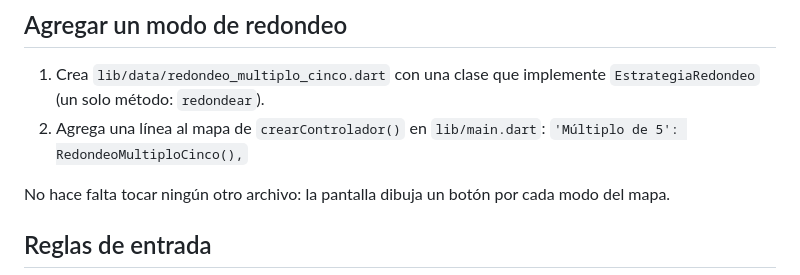
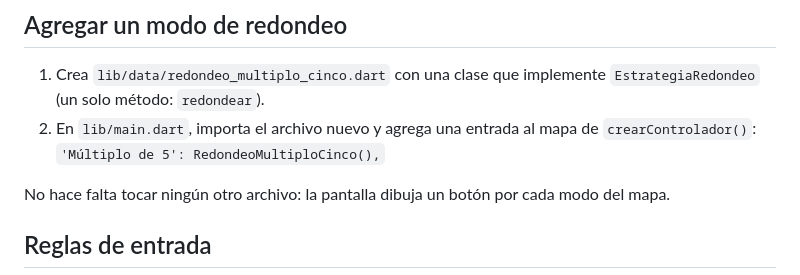
Before and after one commit to MarinoCobo/divisor-cuenta, a Markdown page: README.md, the part around the change. Rendered like a GitHub page.

Commit message:
docs: el modo nuevo tambien necesita su import en main.dart
Co-Authored-By: Claude Opus 5.5 <noreply@anthropic.com>

```diff
--- a/README.md
+++ b/README.md
@@ -77,8 +77,8 @@ Regla de dependencia: `presentation -> domain <- data`.
 
 1. Crea `lib/data/redondeo_multiplo_cinco.dart` con una clase que implemente
    `EstrategiaRedondeo` (un solo método: `redondear`).
-2. Agrega una línea al mapa de `crearControlador()` en `lib/main.dart`:
-   `'Múltiplo de 5': RedondeoMultiploCinco(),`
+2. En `lib/main.dart`, importa el archivo nuevo y agrega una entrada al mapa de
+   `crearControlador()`: `'Múltiplo de 5': RedondeoMultiploCinco(),`
 
 No hace falta tocar ningún otro archivo: la pantalla dibuja un botón por cada modo del
 mapa.
```
